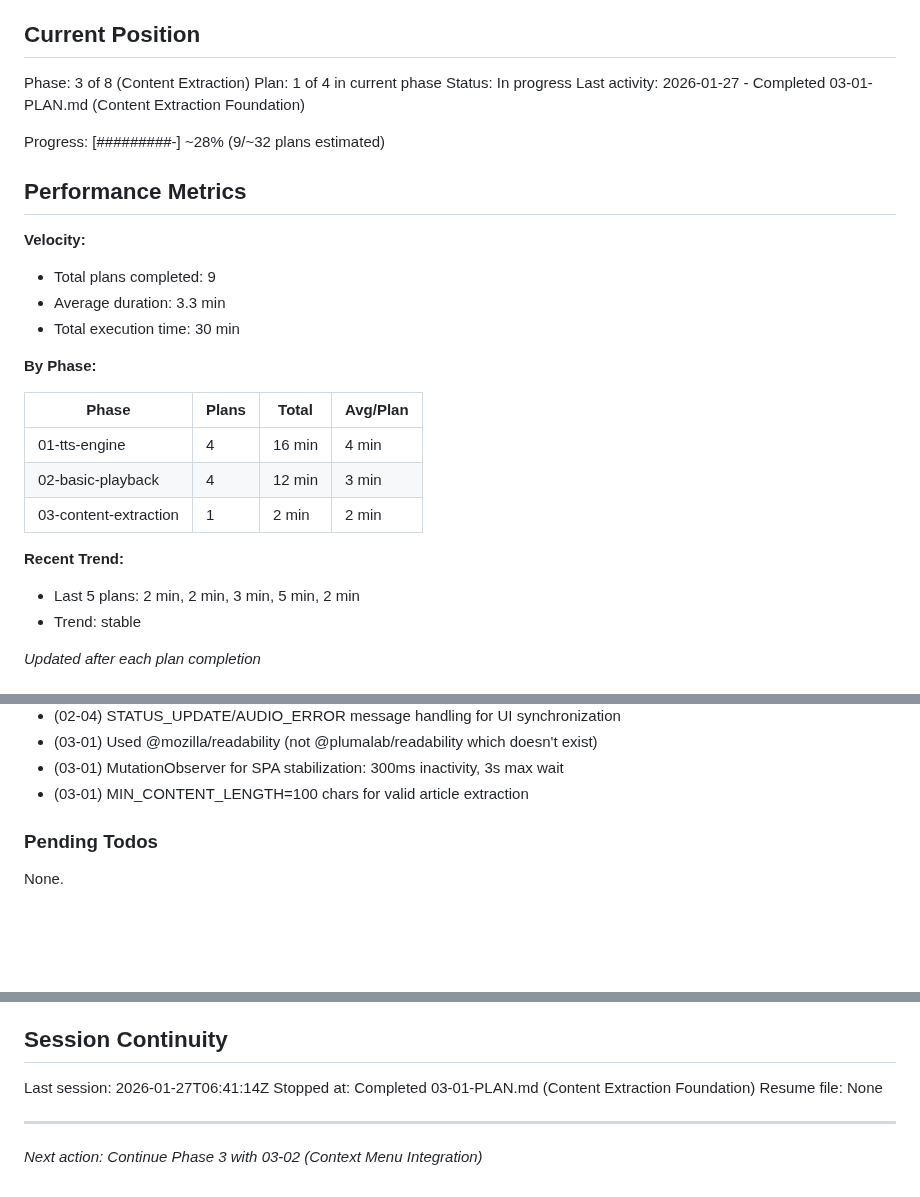
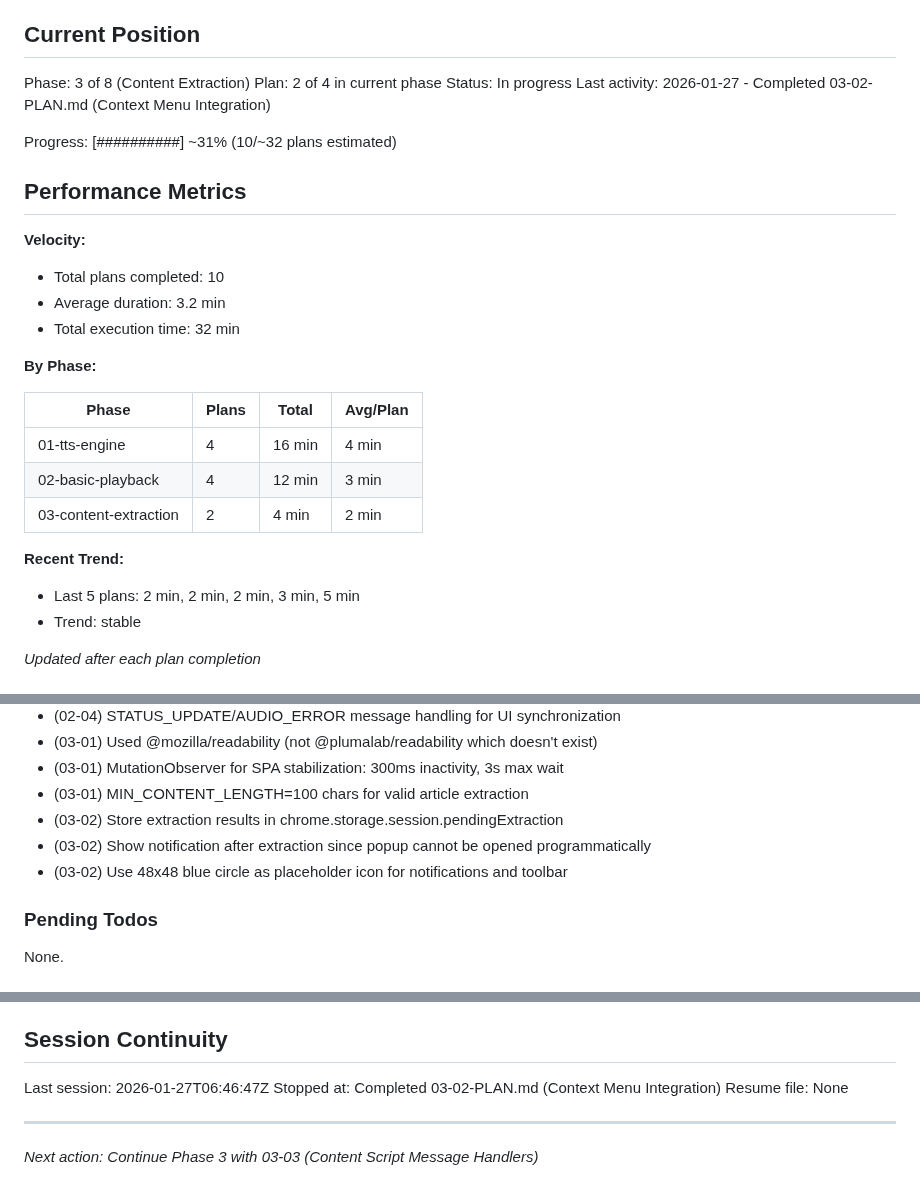
Before and after one commit to LucaDeLeo/best-tts, a Markdown page: .planning/STATE.md, 3 parts joined by grey strips. Rendered like a GitHub page; blank space fills up the shorter version.

Commit message:
docs(03-02): complete Context Menu Integration plan
Tasks completed: 3/3
- Add contextMenus and notifications permissions
- Add context menu registration and handlers
- Create extension icon and configure bundling

SUMMARY: .planning/phases/03-content-extraction/03-02-SUMMARY.md

```diff
--- a/.planning/STATE.md
+++ b/.planning/STATE.md
@@ -10,18 +10,18 @@ See: .planning/PROJECT.md (updated 2026-01-27)
 ## Current Position
 
 Phase: 3 of 8 (Content Extraction)
-Plan: 1 of 4 in current phase
+Plan: 2 of 4 in current phase
 Status: In progress
-Last activity: 2026-01-27 - Completed 03-01-PLAN.md (Content Extraction Foundation)
+Last activity: 2026-01-27 - Completed 03-02-PLAN.md (Context Menu Integration)
 
-Progress: [#########-] ~28% (9/~32 plans estimated)
+Progress: [##########] ~31% (10/~32 plans estimated)
 
 ## Performance Metrics
 
 **Velocity:**
-- Total plans completed: 9
-- Average duration: 3.3 min
-- Total execution time: 30 min
+- Total plans completed: 10
+- Average duration: 3.2 min
+- Total execution time: 32 min
 
 **By Phase:**
 
@@ -29,10 +29,10 @@ Progress: [#########-] ~28% (9/~32 plans estimated)
 |-------|-------|-------|----------|
 | 01-tts-engine | 4 | 16 min | 4 min |
 | 02-basic-playback | 4 | 12 min | 3 min |
-| 03-content-extraction | 1 | 2 min | 2 min |
+| 03-content-extraction | 2 | 4 min | 2 min |
 
 **Recent Trend:**
-- Last 5 plans: 2 min, 2 min, 3 min, 5 min, 2 min
+- Last 5 plans: 2 min, 2 min, 2 min, 3 min, 5 min
 - Trend: stable
 
 *Updated after each plan completion*
@@ -71,6 +71,9 @@ Recent decisions affecting current work:
 - (03-01) Used @mozilla/readability (not @plumalab/readability which doesn't exist)
 - (03-01) MutationObserver for SPA stabilization: 300ms inactivity, 3s max wait
 - (03-01) MIN_CONTENT_LENGTH=100 chars for valid article extraction
+- (03-02) Store extraction results in chrome.storage.session.pendingExtraction
+- (03-02) Show notification after extraction since popup cannot be opened programmatically
+- (03-02) Use 48x48 blue circle as placeholder icon for notifications and toolbar
 
 ### Pending Todos
 
@@ -85,9 +88,9 @@ None.
 
 ## Session Continuity
 
-Last session: 2026-01-27T06:41:14Z
-Stopped at: Completed 03-01-PLAN.md (Content Extraction Foundation)
+Last session: 2026-01-27T06:46:47Z
+Stopped at: Completed 03-02-PLAN.md (Context Menu Integration)
 Resume file: None
 
 ---
-*Next action: Continue Phase 3 with 03-02 (Context Menu Integration)*
+*Next action: Continue Phase 3 with 03-03 (Content Script Message Handlers)*
```
Also changed, not shown: 1 other file.
